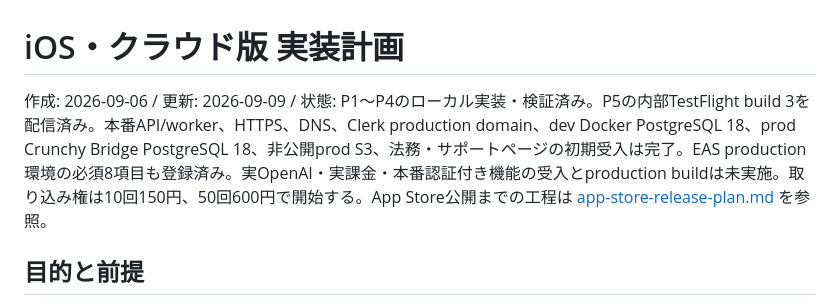
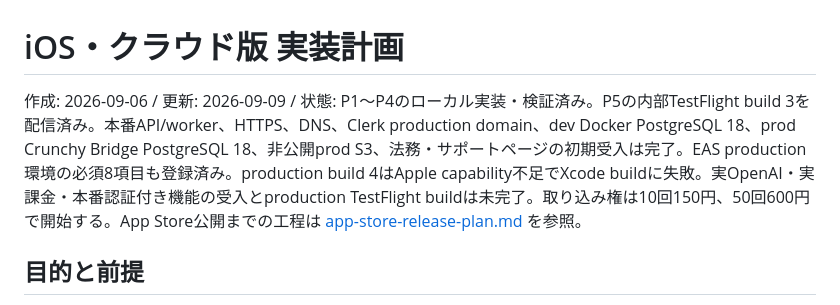
Before and after one commit to oxycaster/wagaya-recipe-book, a Markdown page: docs/ios-cloud-plan.md, the part around the change. GitHub-like rendering.

```diff
--- a/docs/ios-cloud-plan.md
+++ b/docs/ios-cloud-plan.md
@@ -1,6 +1,6 @@
 # iOS・クラウド版 実装計画
 
-作成: 2026-09-06 / 更新: 2026-09-09 / 状態: P1〜P4のローカル実装・検証済み。P5の内部TestFlight build 3を配信済み。本番API/worker、HTTPS、DNS、Clerk production domain、dev Docker PostgreSQL 18、prod Crunchy Bridge PostgreSQL 18、非公開prod S3、法務・サポートページの初期受入は完了。EAS production環境の必須8項目も登録済み。実OpenAI・実課金・本番認証付き機能の受入とproduction buildは未実施。取り込み権は10回150円、50回600円で開始する。App Store公開までの工程は [app-store-release-plan.md](app-store-release-plan.md) を参照。
+作成: 2026-09-06 / 更新: 2026-09-09 / 状態: P1〜P4のローカル実装・検証済み。P5の内部TestFlight build 3を配信済み。本番API/worker、HTTPS、DNS、Clerk production domain、dev Docker PostgreSQL 18、prod Crunchy Bridge PostgreSQL 18、非公開prod S3、法務・サポートページの初期受入は完了。EAS production環境の必須8項目も登録済み。production build 4はApple capability不足でXcode buildに失敗。実OpenAI・実課金・本番認証付き機能の受入とproduction TestFlight buildは未完了。取り込み権は10回150円、50回600円で開始する。App Store公開までの工程は [app-store-release-plan.md](app-store-release-plan.md) を参照。
 
 ## 目的と前提
 
```
Also changed, not shown: docs/app-store-release-plan.md (+1 -0 lines), docs/ios-cloud-progress.md (+1 -0 lines).
